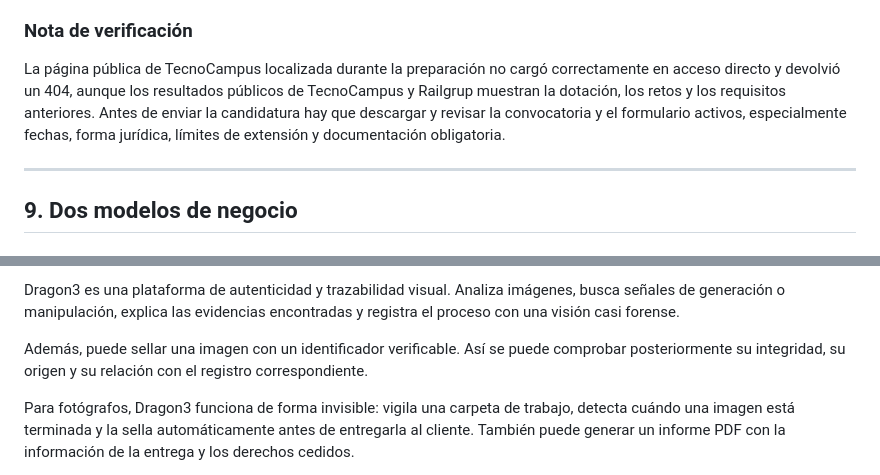
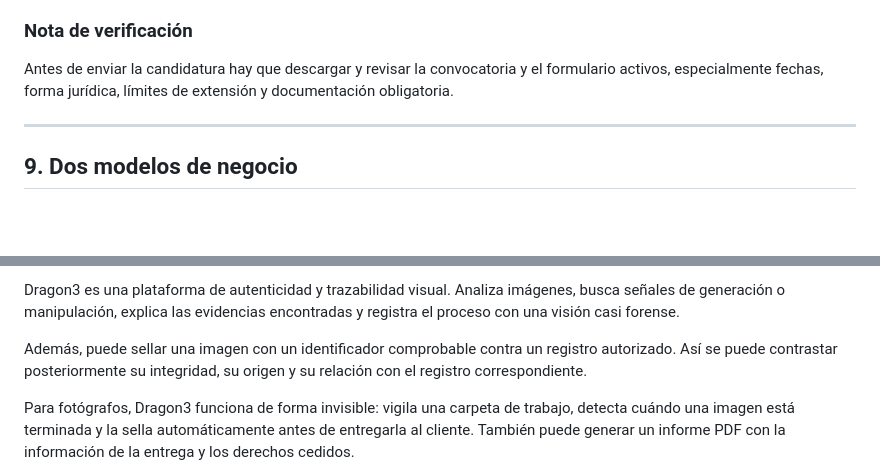
Before and after one commit to GustavoHerraiz/dragon3-image-authenticity, a Markdown page: docs/ANTENA_TRENLAB_DRAGON3_DOSSIER.md, 2 parts joined by grey strips. Rendered like a GitHub page; blank space fills up the shorter version.

```diff
--- a/docs/ANTENA_TRENLAB_DRAGON3_DOSSIER.md
+++ b/docs/ANTENA_TRENLAB_DRAGON3_DOSSIER.md
@@ -255,7 +255,7 @@ Dragon3 encaja por cuatro vías:
 
 ### Nota de verificación
 
-La página pública de TecnoCampus localizada durante la preparación no cargó correctamente en acceso directo y devolvió un 404, aunque los resultados públicos de TecnoCampus y Railgrup muestran la dotación, los retos y los requisitos anteriores. Antes de enviar la candidatura hay que descargar y revisar la convocatoria y el formulario activos, especialmente fechas, forma jurídica, límites de extensión y documentación obligatoria.
+Antes de enviar la candidatura hay que descargar y revisar la convocatoria y el formulario activos, especialmente fechas, forma jurídica, límites de extensión y documentación obligatoria.
 
 ---
 
@@ -491,7 +491,7 @@ Podemos seguir dependiendo de grandes plataformas, enviar nuestros datos e imág
 
 Dragon3 es una plataforma de autenticidad y trazabilidad visual. Analiza imágenes, busca señales de generación o manipulación, explica las evidencias encontradas y registra el proceso con una visión casi forense.
 
-Además, puede sellar una imagen con un identificador verificable. Así se puede comprobar posteriormente su integridad, su origen y su relación con el registro correspondiente.
+Además, puede sellar una imagen con un identificador comprobable contra un registro autorizado. Así se puede contrastar posteriormente su integridad, su origen y su relación con el registro correspondiente.
 
 Para fotógrafos, Dragon3 funciona de forma invisible: vigila una carpeta de trabajo, detecta cuándo una imagen está terminada y la sella automáticamente antes de entregarla al cliente. También puede generar un informe PDF con la información de la entrega y los derechos cedidos.
 
```
Also changed, not shown: other parts of docs/ANTENA_TRENLAB_DRAGON3_DOSSIER.md (+4 -4 lines).
